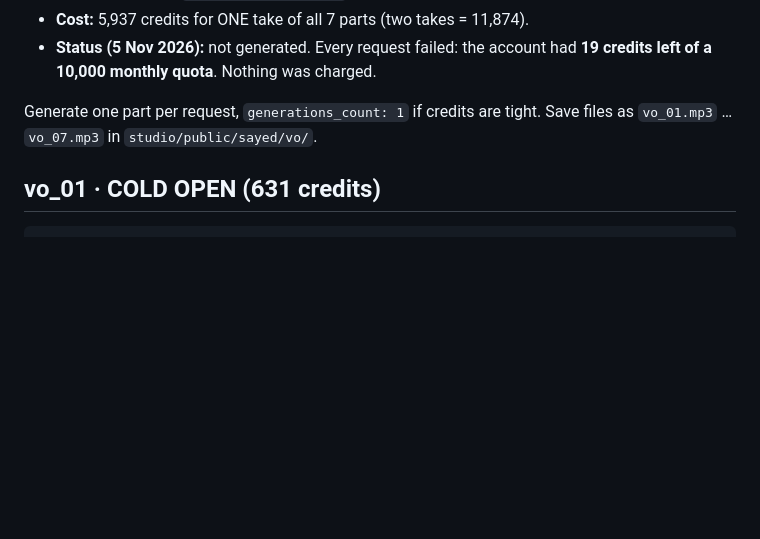
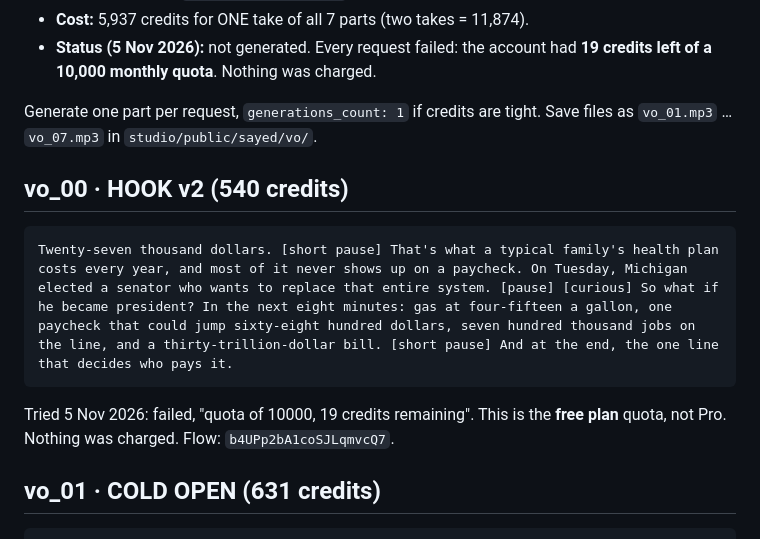
Before and after one commit to yamnaymna1212-sketch/YouTube, a Markdown page: episodes/ep02-el-sayed/voiceover-parts.md, the part around the change. Drawn GitHub-style; blank space fills up the shorter version.

````diff
--- a/episodes/ep02-el-sayed/voiceover-parts.md
+++ b/episodes/ep02-el-sayed/voiceover-parts.md
@@ -7,6 +7,13 @@
 - **Status (5 Nov 2026):** not generated. Every request failed: the account had **19 credits left of a 10,000 monthly quota**. Nothing was charged.
 
 Generate one part per request, `generations_count: 1` if credits are tight. Save files as `vo_01.mp3` … `vo_07.mp3` in `studio/public/sayed/vo/`.
+
+## vo_00 · HOOK v2 (540 credits)
+
+```
+Twenty-seven thousand dollars. [short pause] That's what a typical family's health plan costs every year, and most of it never shows up on a paycheck. On Tuesday, Michigan elected a senator who wants to replace that entire system. [pause] [curious] So what if he became president? In the next eight minutes: gas at four-fifteen a gallon, one paycheck that could jump sixty-eight hundred dollars, seven hundred thousand jobs on the line, and a thirty-trillion-dollar bill. [short pause] And at the end, the one line that decides who pays it.
+```
+Tried 5 Nov 2026: failed, "quota of 10000, 19 credits remaining". This is the **free plan** quota, not Pro. Nothing was charged. Flow: `b4UPp2bA1coSJLqmvcQ7`.
 
 ## vo_01 · COLD OPEN (631 credits)
 
````
Also changed, not shown: episodes/ep02-el-sayed/script.md (+15 -0 lines).
